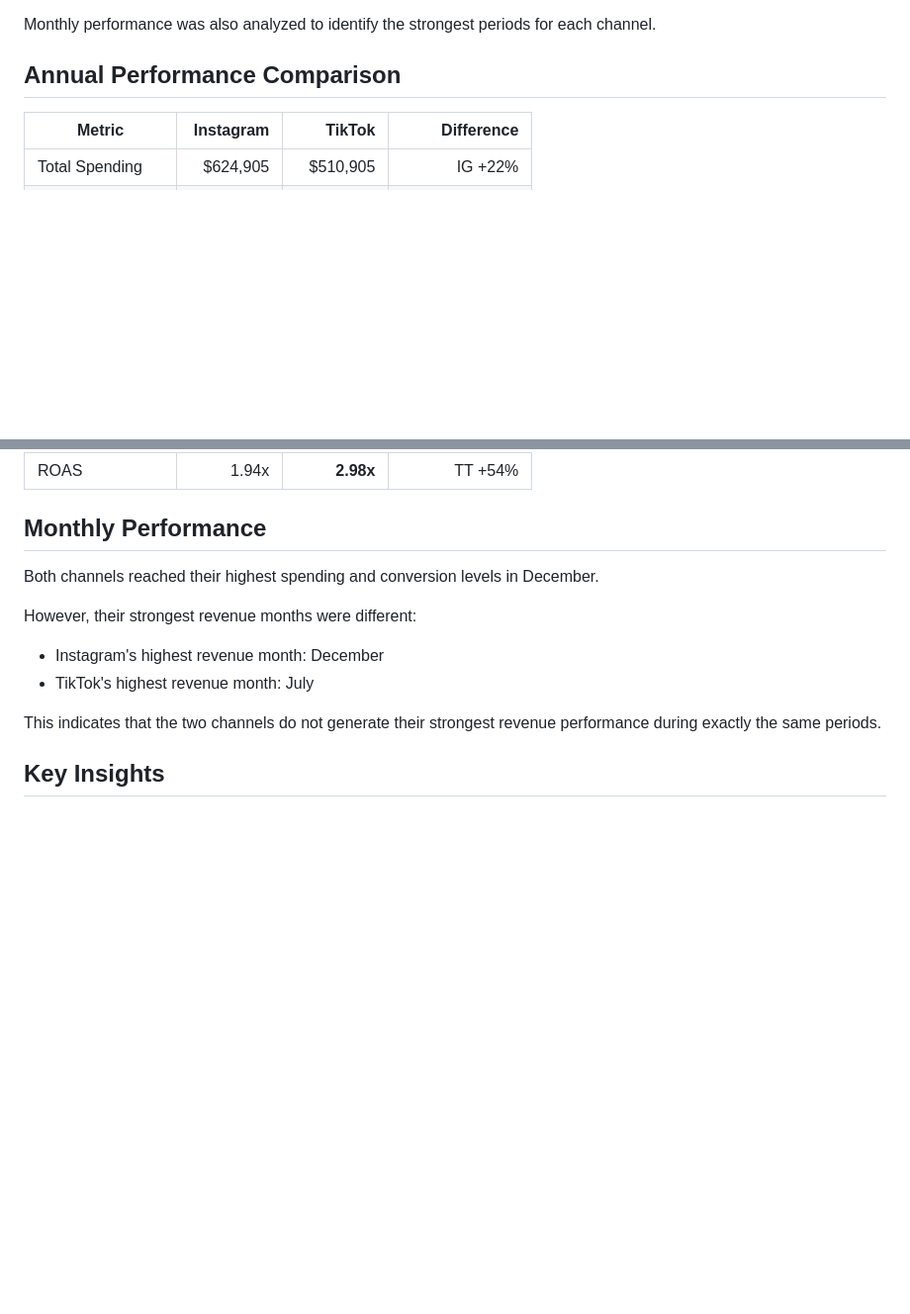
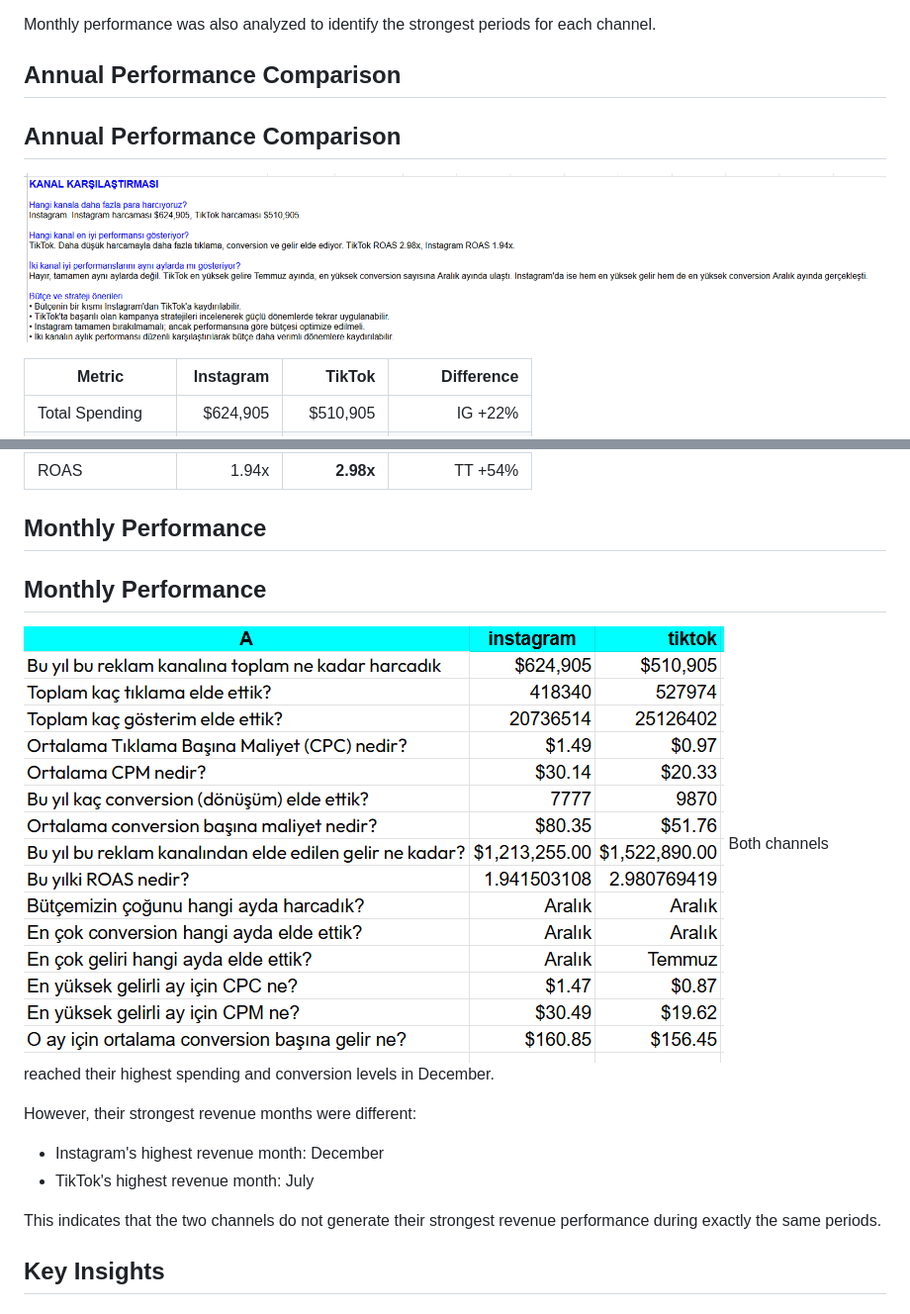
Before and after one commit to sultanaleyna/data-analytics-portfolio, a Markdown page: 02-instagram-vs-tiktok-analysis/README.md, 2 parts joined by grey strips. Shown at 99% size. Drawn GitHub-style; blank space fills up the shorter version.

Commit message:
Enhance README with performance comparison sections
Added annual and monthly performance comparison sections with metrics and visual comparisons for Instagram and TikTok.

```diff
--- a/02-instagram-vs-tiktok-analysis/README.md
+++ b/02-instagram-vs-tiktok-analysis/README.md
@@ -49,6 +49,9 @@ The following performance indicators were calculated:
 Monthly performance was also analyzed to identify the strongest periods for each channel.
 
 ## Annual Performance Comparison
+## Annual Performance Comparison
+
+![Channel Comparison](screenshots/karşılaştırma.PNG)
 
 | Metric | Instagram | TikTok | Difference |
 |---|---:|---:|---:|
@@ -63,7 +66,9 @@ Monthly performance was also analyzed to identify the strongest periods for each
 | ROAS | 1.94x | **2.98x** | TT +54% |
 
 ## Monthly Performance
+## Monthly Performance
 
+![TikTok Monthly Performance](screenshots/summary_tiktok.PNG)
 Both channels reached their highest spending and conversion levels in December.
 
 However, their strongest revenue months were different:
```
